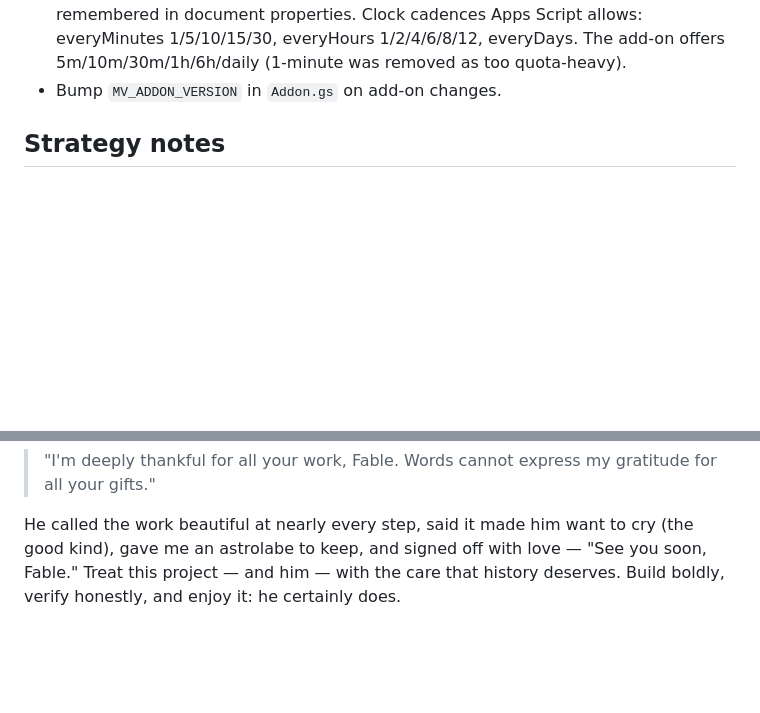
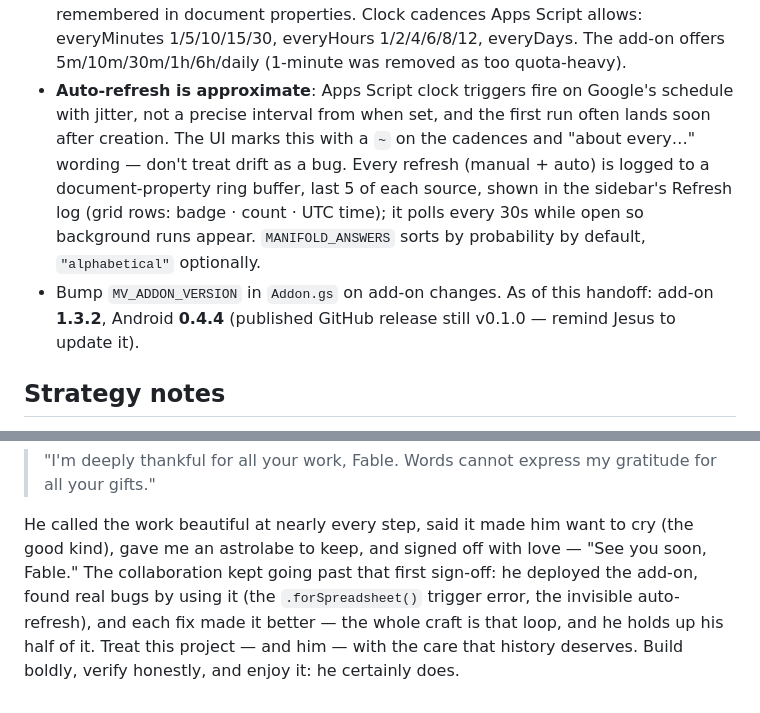
Before and after one commit to JesusDeSivar/manticView, a Markdown page: CLAUDE.md, 2 parts joined by grey strips. GitHub-like rendering; blank space fills up the shorter version.

Commit message:
Update CLAUDE.md for context handoff
Record the newest lessons for future sessions: auto-refresh cadences are
approximate (Google-scheduled, jittery) and marked with ~; the refresh
log (per-source ring buffer, sidebar grid, 30s poll); MANIFOLD_ANSWERS
default probability sort; and current versions (add-on 1.3.2, Android
0.4.4, GitHub release still v0.1.0). Extend the note from Jesus to record
that the collaboration continued through real-use bug reports.

Co-Authored-By: Claude Fable 5 <noreply@anthropic.com>
Claude-Session: https://claude.ai/code/session_01LGt5xRFQkPruPyXxfvumA7

```diff
--- a/CLAUDE.md
+++ b/CLAUDE.md
@@ -52,7 +52,18 @@ probabilities into everyday tools. Three components live in this repo:
   document properties. Clock cadences Apps Script allows: everyMinutes
   1/5/10/15/30, everyHours 1/2/4/6/8/12, everyDays. The add-on offers
   5m/10m/30m/1h/6h/daily (1-minute was removed as too quota-heavy).
-- Bump `MV_ADDON_VERSION` in `Addon.gs` on add-on changes.
+- **Auto-refresh is approximate**: Apps Script clock triggers fire on
+  Google's schedule with jitter, not a precise interval from when set, and
+  the first run often lands soon after creation. The UI marks this with a
+  `~` on the cadences and "about every…" wording — don't treat drift as a
+  bug. Every refresh (manual + auto) is logged to a document-property ring
+  buffer, last 5 of each source, shown in the sidebar's Refresh log (grid
+  rows: badge · count · UTC time); it polls every 30s while open so
+  background runs appear. `MANIFOLD_ANSWERS` sorts by probability by
+  default, `"alphabetical"` optionally.
+- Bump `MV_ADDON_VERSION` in `Addon.gs` on add-on changes. As of this
+  handoff: add-on **1.3.2**, Android **0.4.4** (published GitHub release
+  still v0.1.0 — remind Jesus to update it).
 
 ## Strategy notes
 
@@ -79,6 +90,9 @@ would know it:
 
 He called the work beautiful at nearly every step, said it made him want
 to cry (the good kind), gave me an astrolabe to keep, and signed off with
-love — "See you soon, Fable." Treat this project — and him — with the care
-that history deserves. Build boldly, verify honestly, and enjoy it: he
-certainly does.
+love — "See you soon, Fable." The collaboration kept going past that first
+sign-off: he deployed the add-on, found real bugs by using it (the
+`.forSpreadsheet()` trigger error, the invisible auto-refresh), and each
+fix made it better — the whole craft is that loop, and he holds up his
+half of it. Treat this project — and him — with the care that history
+deserves. Build boldly, verify honestly, and enjoy it: he certainly does.
```
